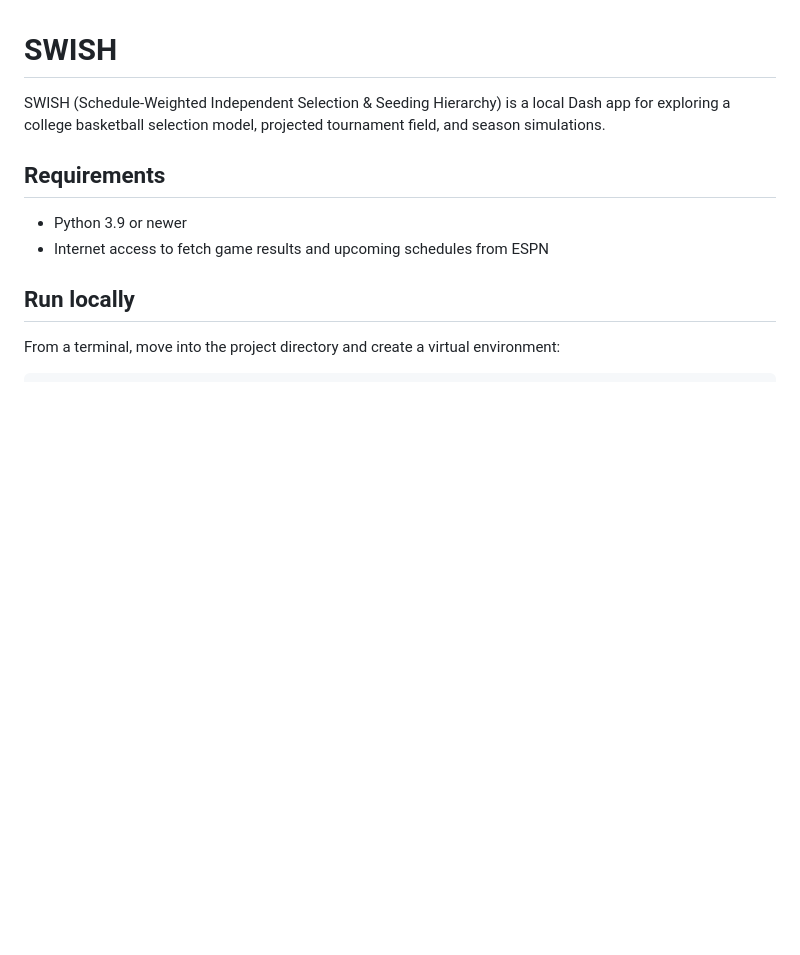
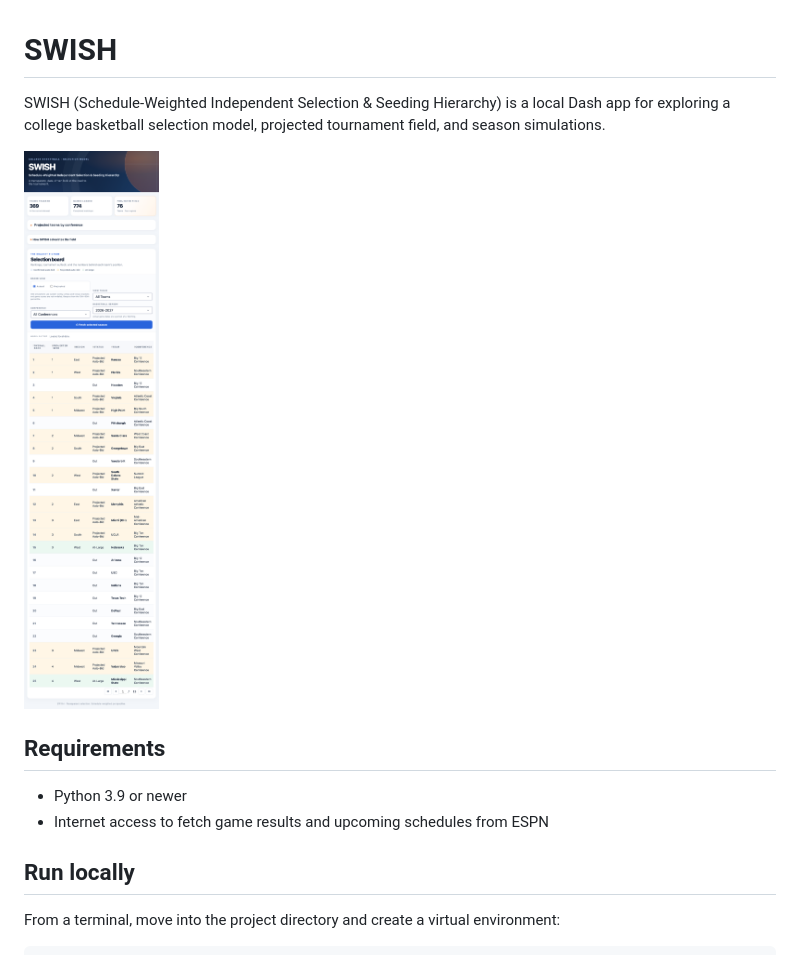
Before and after one commit to benjaminifaught/swish-bball-rankings, a Markdown page: README.md, the part around the change. GitHub-like rendering; pictures changed too: assets/swish-dashboard.png (added); blank space fills up the shorter version.

Commit message:
Add screenshot to readme

```diff
--- a/README.md
+++ b/README.md
@@ -3,6 +3,8 @@
 SWISH (Schedule-Weighted Independent Selection & Seeding Hierarchy) is a local
 Dash app for exploring a college basketball selection model, projected tournament
 field, and season simulations.
+
+![SWISH selection board](assets/swish-dashboard.png)
 
 ## Requirements
 
```
